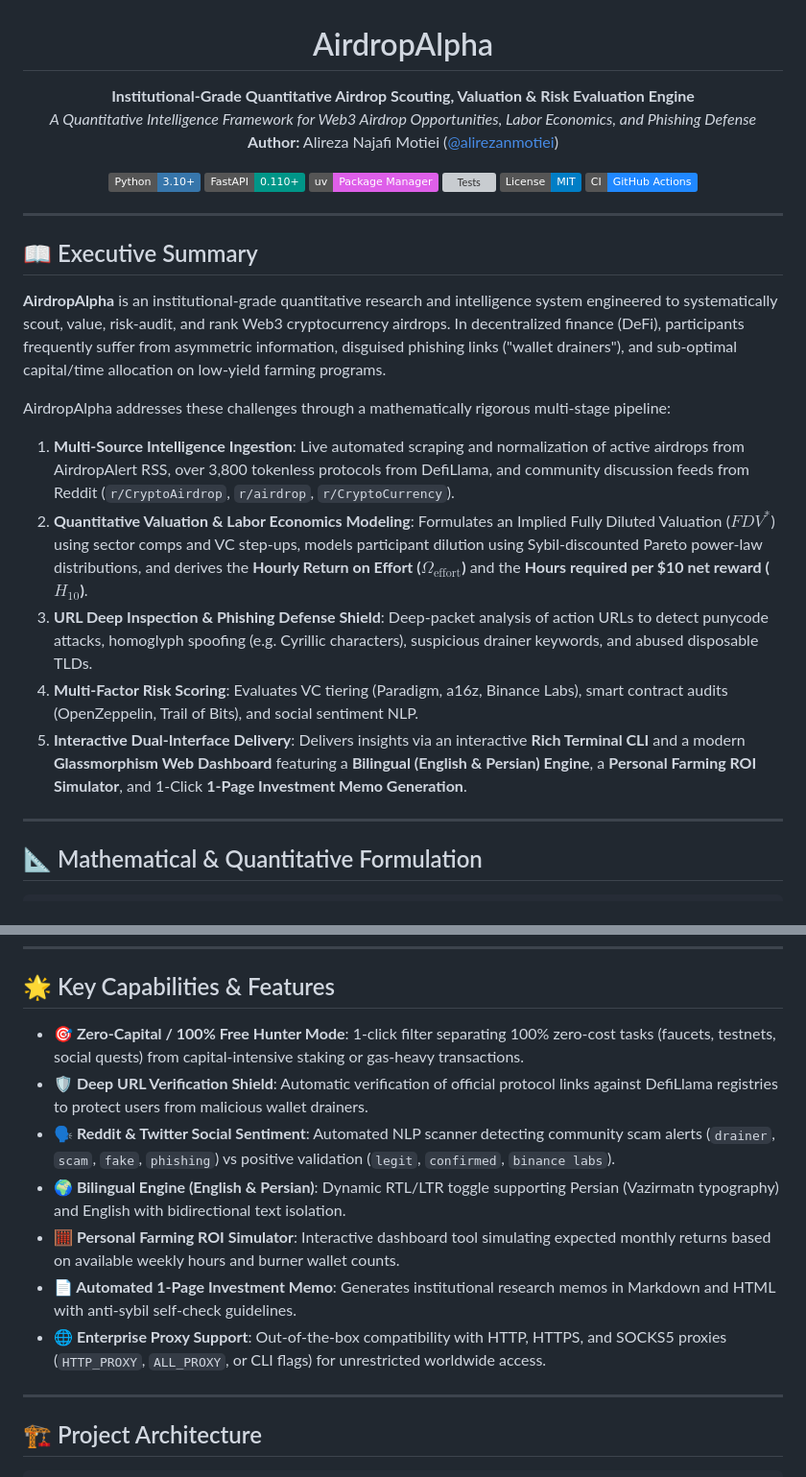
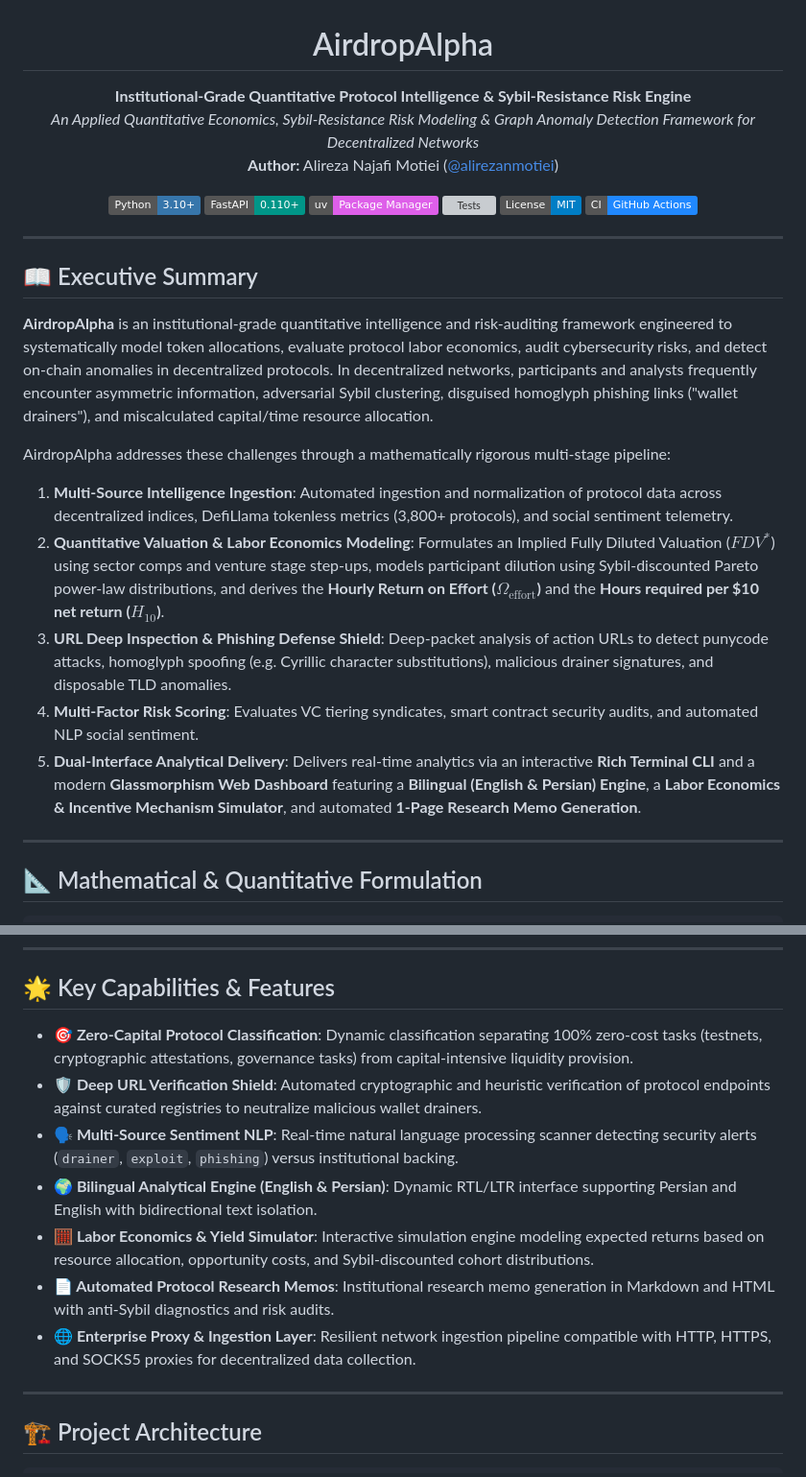
Before and after one commit to alirezanmotiei/airdrop-alpha, a Markdown page: README.md, 2 parts joined by grey strips. Shown at 96% size. Rendered like a GitHub page; badges without logos; grey boxes are pictures that could not be loaded.

Commit message:
docs: elevate positioning to quantitative protocol intelligence and sybil risk engine

```diff
--- a/README.md
+++ b/README.md
@@ -1,8 +1,8 @@
 <h1 align="center">AirdropAlpha</h1>
 
 <p align="center">
-  <strong>Institutional-Grade Quantitative Airdrop Scouting, Valuation & Risk Evaluation Engine</strong><br>
-  <em>A Quantitative Intelligence Framework for Web3 Airdrop Opportunities, Labor Economics, and Phishing Defense</em><br>
+  <strong>Institutional-Grade Quantitative Protocol Intelligence & Sybil-Resistance Risk Engine</strong><br>
+  <em>An Applied Quantitative Economics, Sybil-Resistance Risk Modeling & Graph Anomaly Detection Framework for Decentralized Networks</em><br>
   <strong>Author:</strong> Alireza Najafi Motiei (<a href="https://github.com/alirezanmotiei">@alirezanmotiei</a>)
 </p>
 
@@ -19,14 +19,14 @@
 
 ## 📖 Executive Summary
 
-**AirdropAlpha** is an institutional-grade quantitative research and intelligence system engineered to systematically scout, value, risk-audit, and rank Web3 cryptocurrency airdrops. In decentralized finance (DeFi), participants frequently suffer from asymmetric information, disguised phishing links ("wallet drainers"), and sub-optimal capital/time allocation on low-yield farming programs.
+**AirdropAlpha** is an institutional-grade quantitative intelligence and risk-auditing framework engineered to systematically model token allocations, evaluate protocol labor economics, audit cybersecurity risks, and detect on-chain anomalies in decentralized protocols. In decentralized networks, participants and analysts frequently encounter asymmetric information, adversarial Sybil clustering, disguised homoglyph phishing links ("wallet drainers"), and miscalculated capital/time resource allocation.
 
 AirdropAlpha addresses these challenges through a mathematically rigorous multi-stage pipeline:
-1. **Multi-Source Intelligence Ingestion**: Live automated scraping and normalization of active airdrops from AirdropAlert RSS, over 3,800 tokenless protocols from DefiLlama, and community discussion feeds from Reddit (`r/CryptoAirdrop`, `r/airdrop`, `r/CryptoCurrency`).
-2. **Quantitative Valuation & Labor Economics Modeling**: Formulates an Implied Fully Diluted Valuation ($FDV^*$) using sector comps and VC step-ups, models participant dilution using Sybil-discounted Pareto power-law distributions, and derives the **Hourly Return on Effort ($\Omega_{\text{effort}}$)** and the **Hours required per \$10 net reward ($H_{10}$)**.
-3. **URL Deep Inspection & Phishing Defense Shield**: Deep-packet analysis of action URLs to detect punycode attacks, homoglyph spoofing (e.g. Cyrillic characters), suspicious drainer keywords, and abused disposable TLDs.
-4. **Multi-Factor Risk Scoring**: Evaluates VC tiering (Paradigm, a16z, Binance Labs), smart contract audits (OpenZeppelin, Trail of Bits), and social sentiment NLP.
-5. **Interactive Dual-Interface Delivery**: Delivers insights via an interactive **Rich Terminal CLI** and a modern **Glassmorphism Web Dashboard** featuring a **Bilingual (English & Persian) Engine**, a **Personal Farming ROI Simulator**, and 1-Click **1-Page Investment Memo Generation**.
+1. **Multi-Source Intelligence Ingestion**: Automated ingestion and normalization of protocol data across decentralized indices, DefiLlama tokenless metrics (3,800+ protocols), and social sentiment telemetry.
+2. **Quantitative Valuation & Labor Economics Modeling**: Formulates an Implied Fully Diluted Valuation ($FDV^*$) using sector comps and venture stage step-ups, models participant dilution using Sybil-discounted Pareto power-law distributions, and derives the **Hourly Return on Effort ($\Omega_{\text{effort}}$)** and the **Hours required per \$10 net return ($H_{10}$)**.
+3. **URL Deep Inspection & Phishing Defense Shield**: Deep-packet analysis of action URLs to detect punycode attacks, homoglyph spoofing (e.g. Cyrillic character substitutions), malicious drainer signatures, and disposable TLD anomalies.
+4. **Multi-Factor Risk Scoring**: Evaluates VC tiering syndicates, smart contract security audits, and automated NLP social sentiment.
+5. **Dual-Interface Analytical Delivery**: Delivers real-time analytics via an interactive **Rich Terminal CLI** and a modern **Glassmorphism Web Dashboard** featuring a **Bilingual (English & Persian) Engine**, a **Labor Economics & Incentive Mechanism Simulator**, and automated **1-Page Research Memo Generation**.
 
 ---
 
@@ -85,13 +85,13 @@ Flagged domains containing Cyrillic character substitutions (e.g., `xn--...` or
 
 ## 🌟 Key Capabilities & Features
 
-* **🎯 Zero-Capital / 100% Free Hunter Mode**: 1-click filter separating 100% zero-cost tasks (faucets, testnets, social quests) from capital-intensive staking or gas-heavy transactions.
-* **🛡️ Deep URL Verification Shield**: Automatic verification of official protocol links against DefiLlama registries to protect users from malicious wallet drainers.
-* **🗣️ Reddit & Twitter Social Sentiment**: Automated NLP scanner detecting community scam alerts (`drainer`, `scam`, `fake`, `phishing`) vs positive validation (`legit`, `confirmed`, `binance labs`).
-* **🌍 Bilingual Engine (English & Persian)**: Dynamic RTL/LTR toggle supporting Persian (Vazirmatn typography) and English with bidirectional text isolation.
-* **🧮 Personal Farming ROI Simulator**: Interactive dashboard tool simulating expected monthly returns based on available weekly hours and burner wallet counts.
-* **📄 Automated 1-Page Investment Memo**: Generates institutional research memos in Markdown and HTML with anti-sybil self-check guidelines.
-* **🌐 Enterprise Proxy Support**: Out-of-the-box compatibility with HTTP, HTTPS, and SOCKS5 proxies (`HTTP_PROXY`, `ALL_PROXY`, or CLI flags) for unrestricted worldwide access.
+* **🎯 Zero-Capital Protocol Classification**: Dynamic classification separating 100% zero-cost tasks (testnets, cryptographic attestations, governance tasks) from capital-intensive liquidity provision.
+* **🛡️ Deep URL Verification Shield**: Automated cryptographic and heuristic verification of protocol endpoints against curated registries to neutralize malicious wallet drainers.
+* **🗣️ Multi-Source Sentiment NLP**: Real-time natural language processing scanner detecting security alerts (`drainer`, `exploit`, `phishing`) versus institutional backing.
+* **🌍 Bilingual Analytical Engine (English & Persian)**: Dynamic RTL/LTR interface supporting Persian and English with bidirectional text isolation.
+* **🧮 Labor Economics & Yield Simulator**: Interactive simulation engine modeling expected returns based on resource allocation, opportunity costs, and Sybil-discounted cohort distributions.
+* **📄 Automated Protocol Research Memos**: Institutional research memo generation in Markdown and HTML with anti-Sybil diagnostics and risk audits.
+* **🌐 Enterprise Proxy & Ingestion Layer**: Resilient network ingestion pipeline compatible with HTTP, HTTPS, and SOCKS5 proxies for decentralized data collection.
 
 ---
 
```
